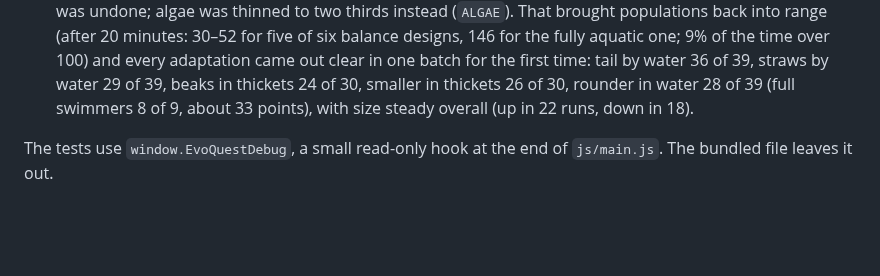
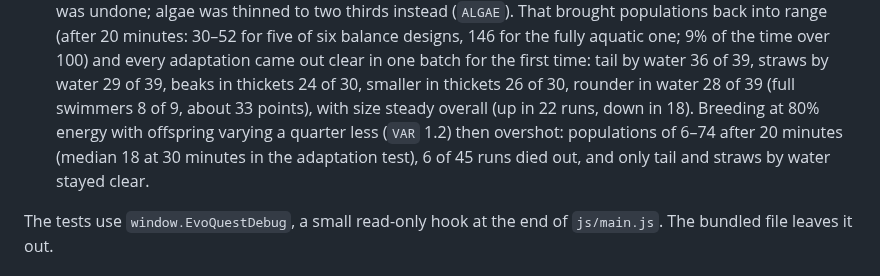
Before and after one commit to sam-sheridan/evoquest, a Markdown page: README.md, the part around the change. Rendered like a GitHub page; blank space fills up the shorter version.

Commit message:
README: results for breeding at 80% with smaller offspring changes
Co-Authored-By: Claude Opus 5.5 <noreply@anthropic.com>
Claude-Session: https://claude.ai/code/session_011ZnnLdb1BDs3qyHaw8PBGq

```diff
--- a/README.md
+++ b/README.md
@@ -1453,6 +1453,9 @@ python3 tests/scenarios.py 6 15
   in one batch for the first time: tail by water 36 of 39, straws by water 29 of 39, beaks in thickets 24 of 30,
   smaller in thickets 26 of 30, rounder in water 28 of 39 (full swimmers 8 of 9, about 33 points), with size
   steady overall (up in 22 runs, down in 18).
+  Breeding at 80% energy with offspring varying a quarter less (`VAR` 1.2) then overshot: populations of 6–74 after
+  20 minutes (median 18 at 30 minutes in the adaptation test), 6 of 45 runs died out, and only tail and straws by
+  water stayed clear.
 
 The tests use `window.EvoQuestDebug`, a small read-only hook at the end of `js/main.js`. The bundled file leaves
 it out.
```
